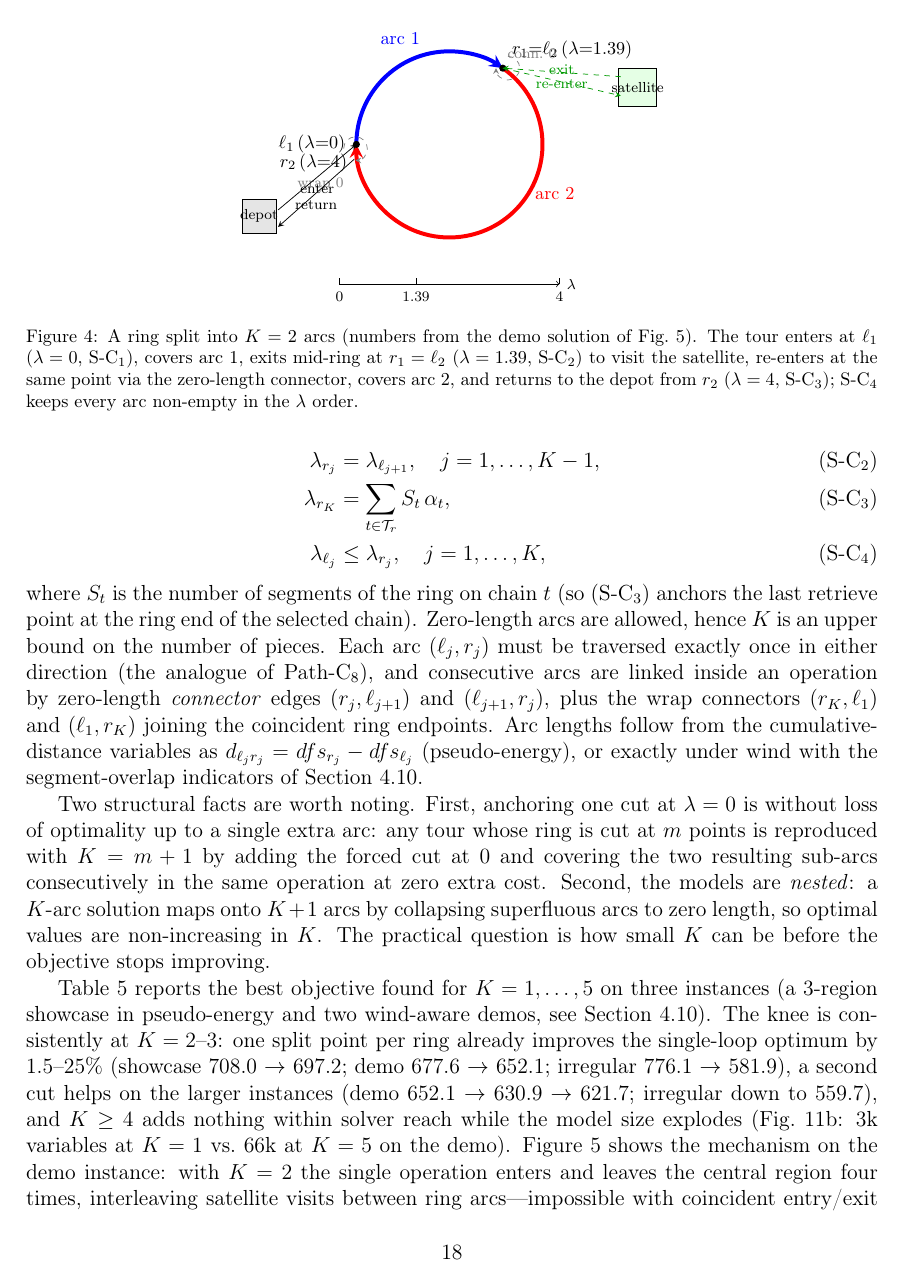
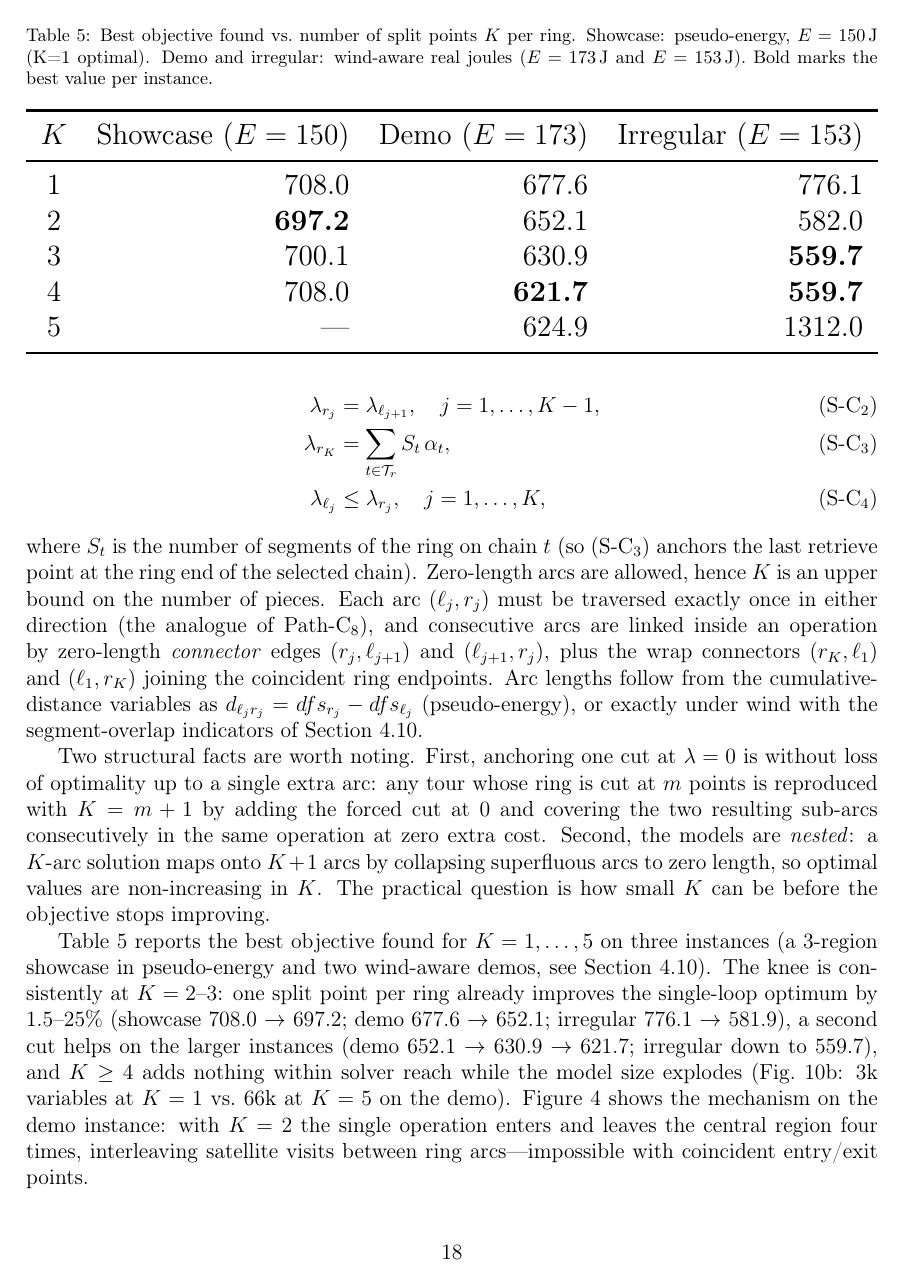
Before and after one commit to z72vamac/drone-cpp, a LaTeX paper (articulo/main.tex): page 18 of 39. Compiled offline with pdfLaTeX.

Commit message:
Remove TikZ K-model diagram from article - Drop fig:model-k tikzpicture + unused TikZ preamble (usepackage, libraries, tikzstyles); reword the two cross-references

```diff
--- a/articulo/main.tex
+++ b/articulo/main.tex
@@ -601,53 +566,6 @@ For $K \ge 2$, each ring $\kappa$ is partitioned into $K$ arcs in series.  With
     \lambda_{\ell_j} &\le \lambda_{r_j}, \quad j=1,\dots,K, \tag{S-C$_4$}\label{eq:k_order}
 \end{align}
 where $S_t$ is the number of segments of the ring on chain $t$ (so~\eqref{eq:k_anchor1} anchors the last retrieve point at the ring end of the selected chain).  Zero-length arcs are allowed, hence $K$ is an upper bound on the number of pieces.  Each arc $(\ell_j, r_j)$ must be traversed exactly once in either direction (the analogue of Path-C$_8$), and consecutive arcs are linked inside an operation by zero-length \emph{connector} edges $(r_j, \ell_{j+1})$ and $(\ell_{j+1}, r_j)$, plus the wrap connectors $(r_K, \ell_1)$ and $(\ell_1, r_K)$ joining the coincident ring endpoints.  Arc lengths follow from the cumulative-distance variables as $d_{\ell_j r_j} = dfs_{r_j} - dfs_{\ell_j}$ (pseudo-energy), or exactly under wind with the segment-overlap indicators of Section~\ref{sec:windaware}.
-
-\begin{figure}[t]
-  \centering
-  \begin{tikzpicture}[scale=0.82, every node/.style={font=\footnotesize}]
-    % --- ring (coverage loop) ---
-    \draw[gray!50, thin] (0,0) circle (2.2);
-    % arc 1: S (180deg) clockwise through top to C (55deg), 125deg ~ 35%
-    \draw[blue, line width=2.2pt, ->, >=stealth] (180:2.2) arc (180:55:2.2);
-    % arc 2: C clockwise through right+bottom back to S, 235deg ~ 65%
-    \draw[red, line width=2.2pt, ->, >=stealth] (55:2.2) arc (55:-180:2.2);
-    % vertices
-    \fill (180:2.2) circle (2.4pt);
-    \node[left=2pt] at (180:2.2) {$\ell_1\,(\lambda{=}0)$};
-    \node[below left=1pt] at (180:2.2) {$r_2\,(\lambda{=}4)$};
-    \fill (55:2.2) circle (2.4pt);
-    \node[above right=1pt] at (55:2.2) {$r_1{=}\ell_2\,(\lambda{=}1.39)$};
-    \node[blue] at (115:2.75) {arc 1};
-    \node[red] at (-25:2.75) {arc 2};
-    % zero-length connectors (dashed loops)
-    \draw[dashed, gray, ->, >=stealth] (55:2.2) ++(0.12,0.28) arc (90:-180:0.28);
-    \node[gray, font=\scriptsize] at (1.95,2.15) {conn.\ $0$};
-    \draw[dashed, gray, ->, >=stealth] (180:2.2) ++(-0.30,-0.10) arc (180:-90:0.28);
-    \node[gray, font=\scriptsize] at (-3.05,-0.95) {wrap $0$};
-    % satellite region + interleaving transit
-    \draw[fill=green!10] (4.0,0.9) rectangle (4.9,1.8);
-    \node[font=\scriptsize] at (4.45,1.35) {satellite};
-    \draw[green!60!black, dashed, ->, >=stealth] (55:2.2) -- (4.05,1.15)
-      node[midway, above, font=\scriptsize] {exit};
-    \draw[green!60!black, dashed, ->, >=stealth] (4.05,1.6) -- (55:2.2)
-      node[midway, below, font=\scriptsize] {re-enter};
-    % depot + first entry / final return
-    \draw[fill=black!10] (-4.9,-2.1) rectangle (-4.1,-1.3);
-    \node[font=\scriptsize] at (-4.5,-1.7) {depot};
-    \draw[black, ->, >=stealth] (-4.05,-1.55) -- (180:2.2)
-      node[midway, below, font=\scriptsize] {enter};
-    \draw[black, ->, >=stealth] (180:2.2) ++(-0.05,-0.35) -- (-4.05,-1.95)
-      node[midway, below, font=\scriptsize] {return};
-    % lambda scale
-    \draw[->] (-2.6,-3.3) -- (2.6,-3.3) node[right, font=\scriptsize] {$\lambda$};
-    \foreach \l/\x in {0/-2.6, 1.39/-0.79, 4/2.6} {
-      \draw (\x,-3.3) -- (\x,-3.15);
-      \node[below, font=\scriptsize] at (\x,-3.32) {$\l$};
-    }
-  \end{tikzpicture}
-  \caption{A ring split into $K=2$ arcs (numbers from the demo solution of Fig.~\ref{fig:demo-k2}). The tour enters at $\ell_1$ ($\lambda=0$, S-C$_1$), covers arc~1, exits mid-ring at $r_1=\ell_2$ ($\lambda=1.39$, S-C$_2$) to visit the satellite, re-enters at the same point via the zero-length connector, covers arc~2, and returns to the depot from $r_2$ ($\lambda=4$, S-C$_3$); S-C$_4$ keeps every arc non-empty in the $\lambda$ order.}
-  \label{fig:model-k}
-\end{figure}
 
 Two structural facts are worth noting.  First, anchoring one cut at $\lambda=0$ is without loss of optimality up to a single extra arc: any tour whose ring is cut at $m$ points is reproduced with $K=m+1$ by adding the forced cut at $0$ and covering the two resulting sub-arcs consecutively in the same operation at zero extra cost.  Second, the models are \emph{nested}: a $K$-arc solution maps onto $K+1$ arcs by collapsing superfluous arcs to zero length, so optimal values are non-increasing in $K$.  The practical question is how small $K$ can be before the objective stops improving.
 
```
Also changed, not shown: articulo/main.pdf, articulo/main.tex (39 more changed lines).
